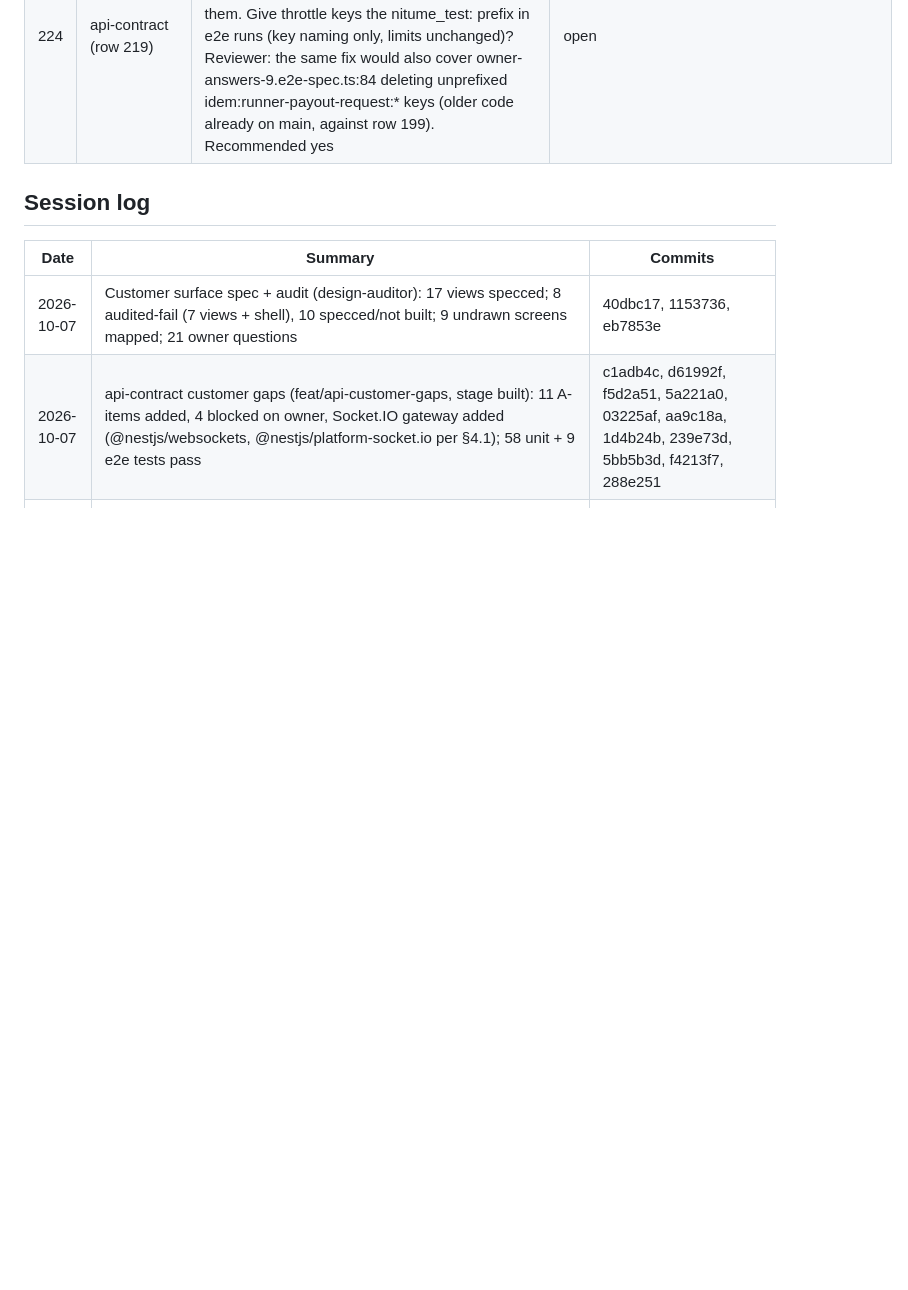
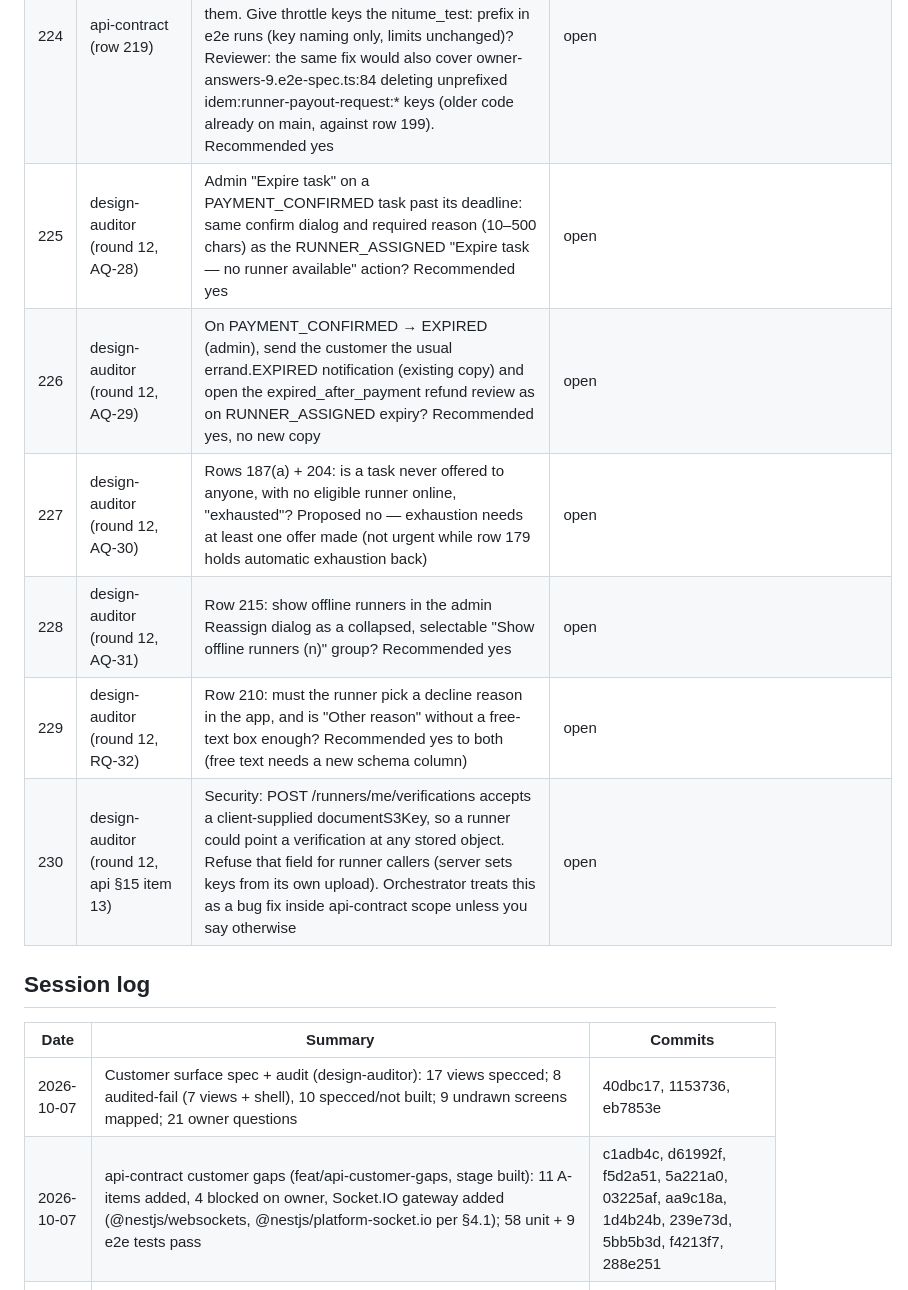
Before and after one commit to sanzio-br/nitume, a Markdown page: docs/agent-sync/BOARD.md, the part around one of its changes. Rendered like a GitHub page; blank space fills up the shorter version.

Commit message:
docs(board): round 12 specs handoff, rows 225-230

```diff
--- a/docs/agent-sync/BOARD.md
+++ b/docs/agent-sync/BOARD.md
@@ -437,6 +438,12 @@ All 17 existing customer specs + shell updated with owner answers on docs/custom
 | 222 | orchestrator (row 218) | Follow-up tracked (no decision needed): automatic payment_identity check + POST /runners/me/verifications/submit deferred out of runner-1 | tracking |
 | 223 | api-contract (row 219) | Payment-type seed race on main: PaymentsService.onApplicationBootstrap reads payment_type then inserts; several API instances starting on an empty table collide on IDX_payment_type_code. Fix with a race-safe insert (orIgnore) on its own fix branch? Recommended yes | open |
 | 224 | api-contract (row 219) | OTP per-IP throttle keys (throttle:otpRequest:*, throttle:otpVerify:*) are unprefixed in shared Redis, so ~5 e2e runs per hour hit 429 otp_ip_rate_limited and row 199 forbids deleting them. Give throttle keys the nitume_test: prefix in e2e runs (key naming only, limits unchanged)? Reviewer: the same fix would also cover owner-answers-9.e2e-spec.ts:84 deleting unprefixed idem:runner-payout-request:* keys (older code already on main, against row 199). Recommended yes | open |
+| 225 | design-auditor (round 12, AQ-28) | Admin "Expire task" on a PAYMENT_CONFIRMED task past its deadline: same confirm dialog and required reason (10–500 chars) as the RUNNER_ASSIGNED "Expire task — no runner available" action? Recommended yes | open |
+| 226 | design-auditor (round 12, AQ-29) | On PAYMENT_CONFIRMED → EXPIRED (admin), send the customer the usual errand.EXPIRED notification (existing copy) and open the expired_after_payment refund review as on RUNNER_ASSIGNED expiry? Recommended yes, no new copy | open |
+| 227 | design-auditor (round 12, AQ-30) | Rows 187(a) + 204: is a task never offered to anyone, with no eligible runner online, "exhausted"? Proposed no — exhaustion needs at least one offer made (not urgent while row 179 holds automatic exhaustion back) | open |
+| 228 | design-auditor (round 12, AQ-31) | Row 215: show offline runners in the admin Reassign dialog as a collapsed, selectable "Show offline runners (n)" group? Recommended yes | open |
+| 229 | design-auditor (round 12, RQ-32) | Row 210: must the runner pick a decline reason in the app, and is "Other reason" without a free-text box enough? Recommended yes to both (free text needs a new schema column) | open |
+| 230 | design-auditor (round 12, api §15 item 13) | Security: POST /runners/me/verifications accepts a client-supplied documentS3Key, so a runner could point a verification at any stored object. Refuse that field for runner callers (server sets keys from its own upload). Orchestrator treats this as a bug fix inside api-contract scope unless you say otherwise | open |
 
 ## Session log
 
```
Also changed, not shown: other parts of docs/agent-sync/BOARD.md (+1 -0 lines).
